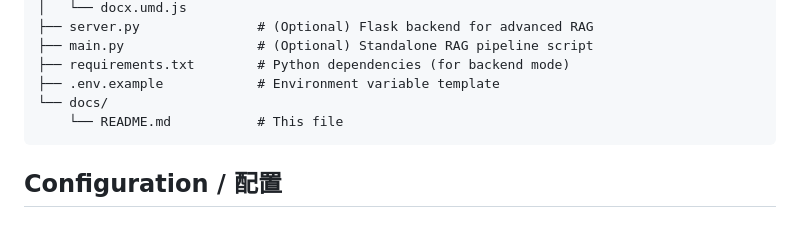
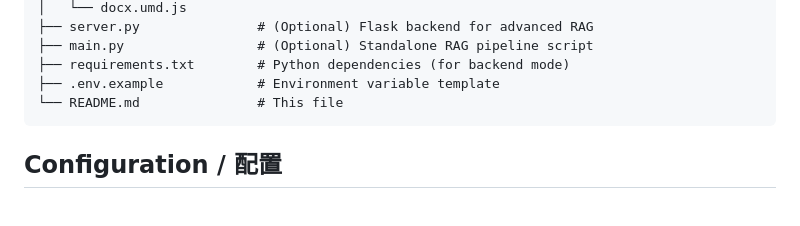
Before and after one commit to ysqqqqqqqqq/note_assistant, a Markdown page: README.md, the part around the change. GitHub-like rendering.

Commit message:
Update README with tool description and features

````diff
--- a/README.md
+++ b/README.md
@@ -68,8 +68,7 @@ Click the **"Clear KB"** button in the knowledge base panel to delete all local
 ├── main.py                 # (Optional) Standalone RAG pipeline script
 ├── requirements.txt        # Python dependencies (for backend mode)
 ├── .env.example            # Environment variable template
-└── docs/
-    └── README.md           # This file
+└── README.md               # This file
 ```
 
 ## Configuration / 配置
````
